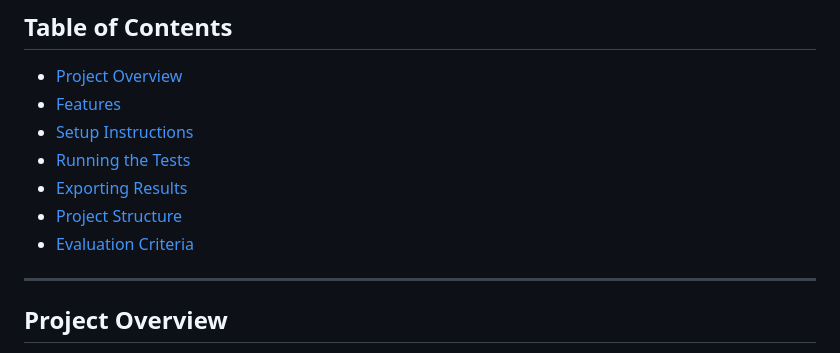
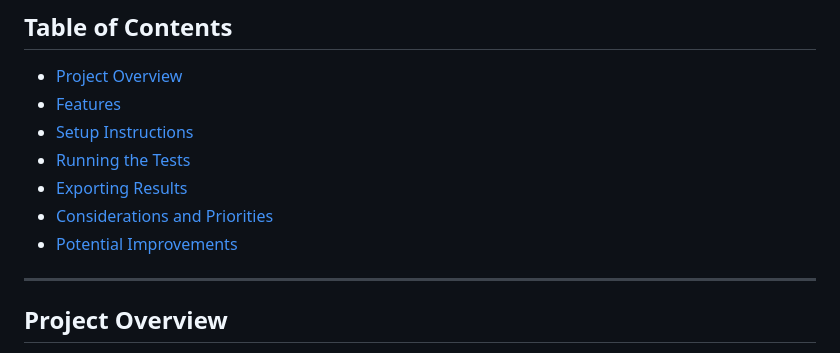
Before and after one commit to waseemingly/video_converter_tester, a Markdown page: README.md, the part around the change. Rendered like a GitHub page.

```diff
--- a/README.md
+++ b/README.md
@@ -9,8 +9,8 @@ This project is an automated test suite for a video conversion website, [video-c
 - [Setup Instructions](#setup-instructions)
 - [Running the Tests](#running-the-tests)
 - [Exporting Results](#exporting-results)
-- [Project Structure](#project-structure)
-- [Evaluation Criteria](#evaluation-criteria)
+- [Considerations and Priorities](#considerations-and-priorities)
+- [Potential Improvements](#potential-improvements)
 
 ---
 
```
